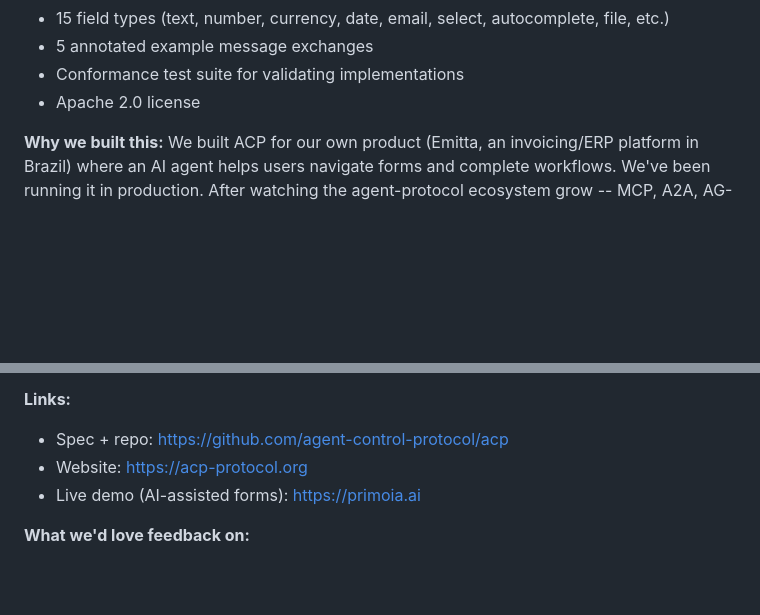
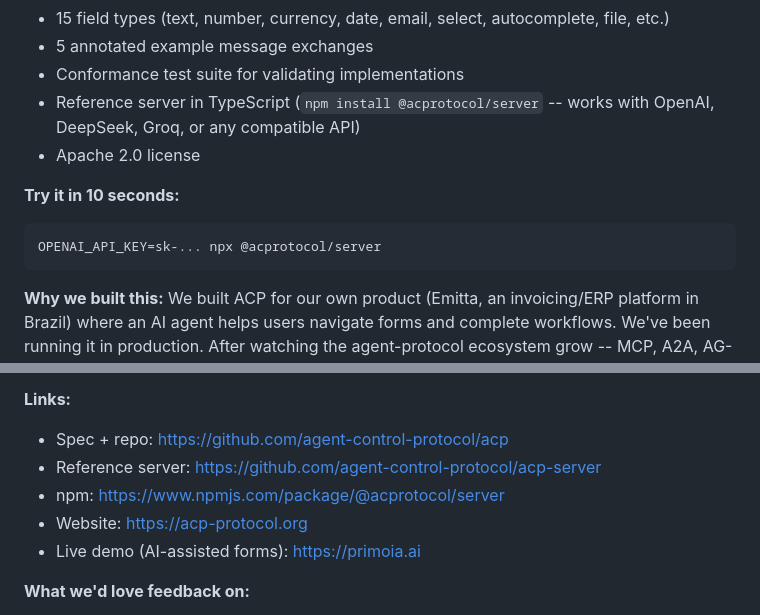
Before and after one commit to agent-control-protocol/acp, a Markdown page: show-hn-draft.md, 2 parts joined by grey strips. Drawn GitHub-style; blank space fills up the shorter version.

Commit message:
Update Show HN draft with reference server and npx command
Co-Authored-By: Claude Opus 4.6 <noreply@anthropic.com>

````diff
--- a/show-hn-draft.md
+++ b/show-hn-draft.md
@@ -24,7 +24,14 @@ We're open-sourcing ACP (Agent Control Protocol), a protocol specification that
 - 15 field types (text, number, currency, date, email, select, autocomplete, file, etc.)
 - 5 annotated example message exchanges
 - Conformance test suite for validating implementations
+- Reference server in TypeScript (`npm install @acprotocol/server` -- works with OpenAI, DeepSeek, Groq, or any compatible API)
 - Apache 2.0 license
+
+**Try it in 10 seconds:**
+
+```
+OPENAI_API_KEY=sk-... npx @acprotocol/server
+```
 
 **Why we built this:** We built ACP for our own product (Emitta, an invoicing/ERP platform in Brazil) where an AI agent helps users navigate forms and complete workflows. We've been running it in production. After watching the agent-protocol ecosystem grow -- MCP, A2A, AG-UI, A2UI -- with nobody addressing "operate existing UI," we decided to extract the protocol and open the spec.
 
@@ -38,6 +45,8 @@ We're open-sourcing ACP (Agent Control Protocol), a protocol specification that
 **Links:**
 
 - Spec + repo: https://github.com/agent-control-protocol/acp
+- Reference server: https://github.com/agent-control-protocol/acp-server
+- npm: https://www.npmjs.com/package/@acprotocol/server
 - Website: https://acp-protocol.org
 - Live demo (AI-assisted forms): https://primoia.ai
 
````
